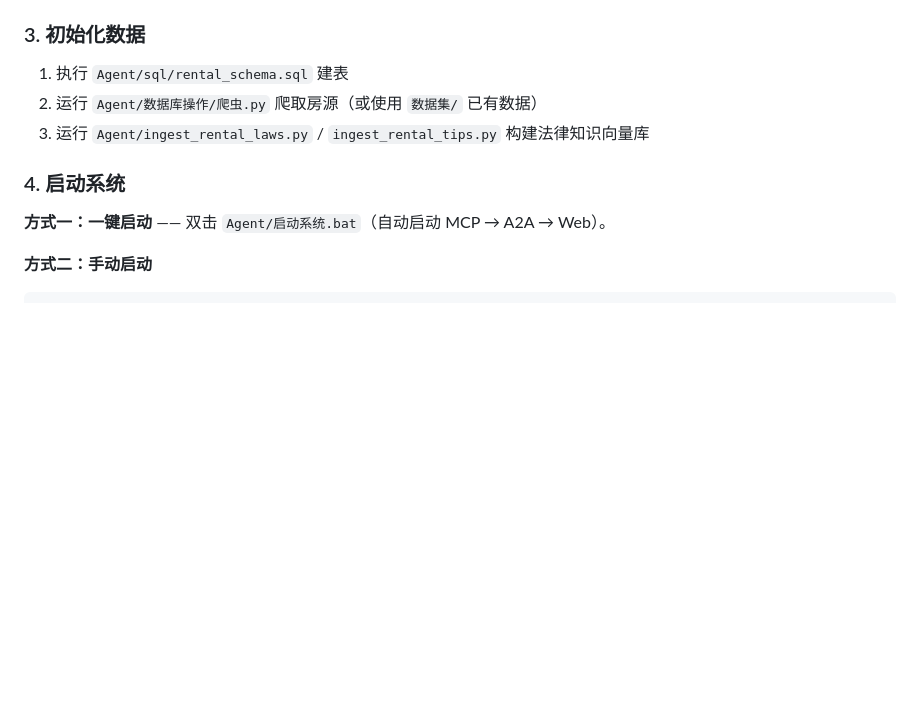
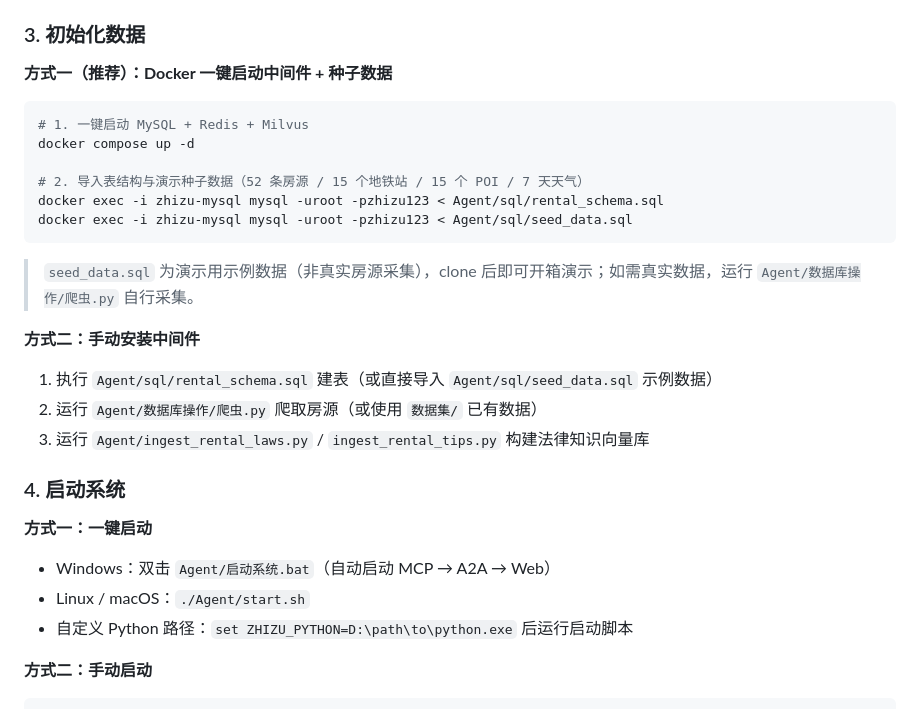
Before and after one commit to lucky-people/agent-rag, a Markdown page: README.md, the part around the change. GitHub-like rendering; blank space fills up the shorter version.

Commit message:
docs: README补充docker-compose/种子数据/start.sh说明

````diff
--- a/README.md
+++ b/README.md
@@ -210,13 +210,32 @@ config_local/
 
 ### 3. 初始化数据
 
-1. 执行 `Agent/sql/rental_schema.sql` 建表
+**方式一（推荐）：Docker 一键启动中间件 + 种子数据**
+
+```bash
+# 1. 一键启动 MySQL + Redis + Milvus
+docker compose up -d
+
+# 2. 导入表结构与演示种子数据（52 条房源 / 15 个地铁站 / 15 个 POI / 7 天天气）
+docker exec -i zhizu-mysql mysql -uroot -pzhizu123 < Agent/sql/rental_schema.sql
+docker exec -i zhizu-mysql mysql -uroot -pzhizu123 < Agent/sql/seed_data.sql
+```
+
+> `seed_data.sql` 为演示用示例数据（非真实房源采集），clone 后即可开箱演示；如需真实数据，运行 `Agent/数据库操作/爬虫.py` 自行采集。
+
+**方式二：手动安装中间件**
+
+1. 执行 `Agent/sql/rental_schema.sql` 建表（或直接导入 `Agent/sql/seed_data.sql` 示例数据）
 2. 运行 `Agent/数据库操作/爬虫.py` 爬取房源（或使用 `数据集/` 已有数据）
 3. 运行 `Agent/ingest_rental_laws.py` / `ingest_rental_tips.py` 构建法律知识向量库
 
 ### 4. 启动系统
 
-**方式一：一键启动** —— 双击 `Agent/启动系统.bat`（自动启动 MCP → A2A → Web）。
+**方式一：一键启动**
+
+- Windows：双击 `Agent/启动系统.bat`（自动启动 MCP → A2A → Web）
+- Linux / macOS：`./Agent/start.sh`
+- 自定义 Python 路径：`set ZHIZU_PYTHON=D:\path\to\python.exe` 后运行启动脚本
 
 **方式二：手动启动**
 
````
